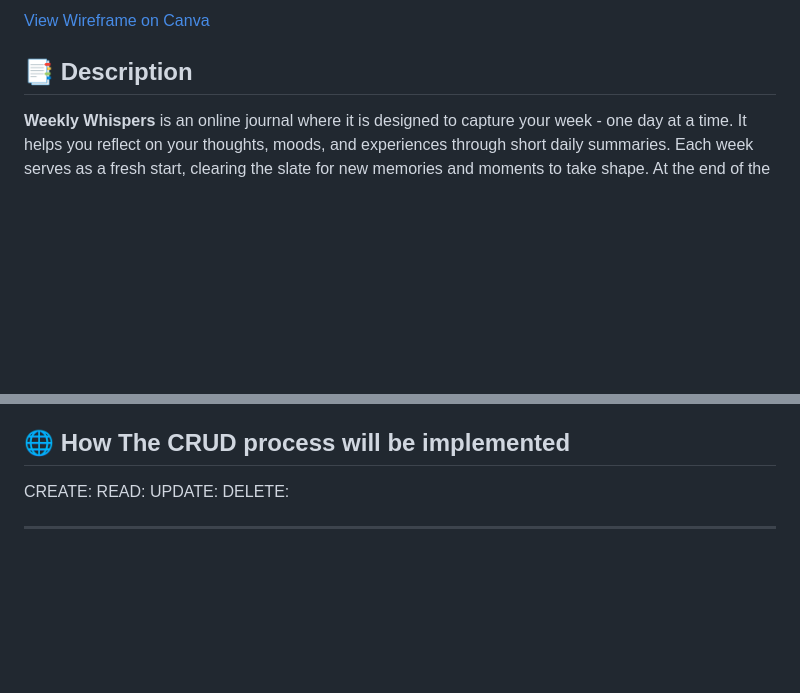
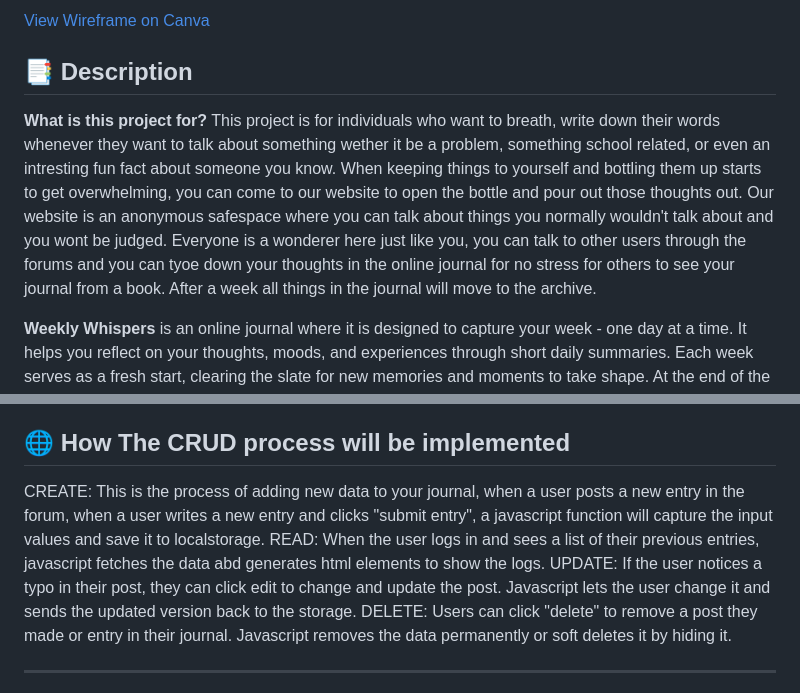
Before and after one commit to VentiiLatte/WDProjStrontiumYague, a Markdown page: README.md, 2 parts joined by grey strips. Rendered like a GitHub page; blank space fills up the shorter version.

```diff
--- a/README.md
+++ b/README.md
@@ -10,6 +10,8 @@
 [View Wireframe on Canva](https://www.canva.com/design/DAG3eudYXPM/peSoksbAvitz9LWjTvImFg/edit?utm_content=DAG3eudYXPM&utm_campaign=designshare&utm_medium=link2&utm_source=sharebutton)
 
 ## 📑 Description
+**What is this project for?**
+This project is for individuals who want to breath, write down their words whenever they want to talk about something wether it be a problem, something school related, or even an intresting fun fact about someone you know. When keeping things to yourself and bottling them up starts to get overwhelming, you can come to our website to open the bottle and pour out those thoughts out. Our website is an anonymous safespace where you can talk about things you normally wouldn't talk about and you wont be judged. Everyone is a wonderer here just like you, you can talk to other users through the forums and you can tyoe down your thoughts in the online journal for no stress for others to see your journal from a book. After a week all things in the journal will move to the archive.
 
 **Weekly Whispers** is an online journal where it is designed to capture your week - one day at a time. It helps you reflect on your thoughts, moods, and experiences through short daily summaries. Each week serves as a fresh start, clearing the slate for new memories and moments to take shape. At the end of the week, your entries reset to make room for the next chapter. This system encourages mindfulness and the idea of letting go - that not everything has to be kept forever. It’s about living in the moment and appreciating how your thoughts and feelings change over time.**
 
@@ -39,10 +41,10 @@ For the Journal page, it tracks the day of the week, and prompts users before a
 Lastly, on the Contact page, it leads to our team's official socials, enabling the creators to have feedback.
 
 ## 🌐 **How The CRUD process will be implemented**
-CREATE:
-READ:
-UPDATE:
-DELETE:
+CREATE: This is the process of adding new data to your journal, when a user posts a new entry in the forum, when a user writes a new entry and clicks "submit entry", a javascript function will capture the input values   and save it to localstorage.
+READ: When the user logs in and sees a list of their previous entries, javascript fetches the data abd generates html elements to show the logs.
+UPDATE: If the user notices a typo in their post, they can click edit to change and update the post. Javascript lets the user change it and sends the updated version back to the storage.
+DELETE: Users can click "delete" to remove a post they made or entry in their journal. Javascript removes the data permanently or soft deletes it by hiding it.
 _________________________________________________________________________________________________________________________________________________
 
 # CS3 3rd Quarter Project Proposal - Rafael & Miguel Yague
```
